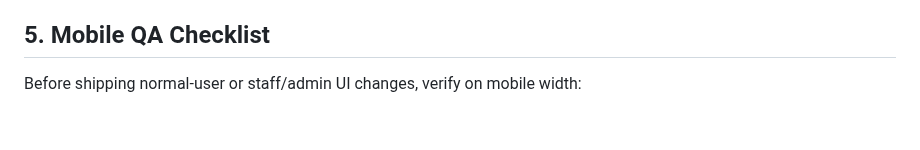
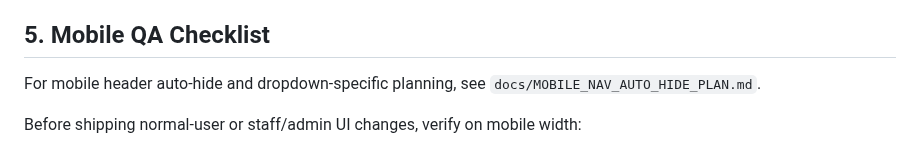
Before and after one commit to zlw1987/bible_reading_v2, a Markdown page: docs/UI_UX_GUARDRAILS.md, the part around the change. GitHub-like rendering; blank space fills up the shorter version.

Commit message:
Plan mobile nav auto-hide behavior

```diff
--- a/docs/UI_UX_GUARDRAILS.md
+++ b/docs/UI_UX_GUARDRAILS.md
@@ -41,6 +41,8 @@ Rules:
 
 ## 5. Mobile QA Checklist
 
+For mobile header auto-hide and dropdown-specific planning, see `docs/MOBILE_NAV_AUTO_HIDE_PLAN.md`.
+
 Before shipping normal-user or staff/admin UI changes, verify on mobile width:
 - Signup: labels, dropdown choices, help text, validation, and submit flow are readable and user-facing.
 - Profile: group/church affiliation wording is natural, non-technical, and does not expose internal model names.
```
Also changed, not shown: docs/MOBILE_NAV_AUTO_HIDE_PLAN.md (added, +134 -0 lines).
